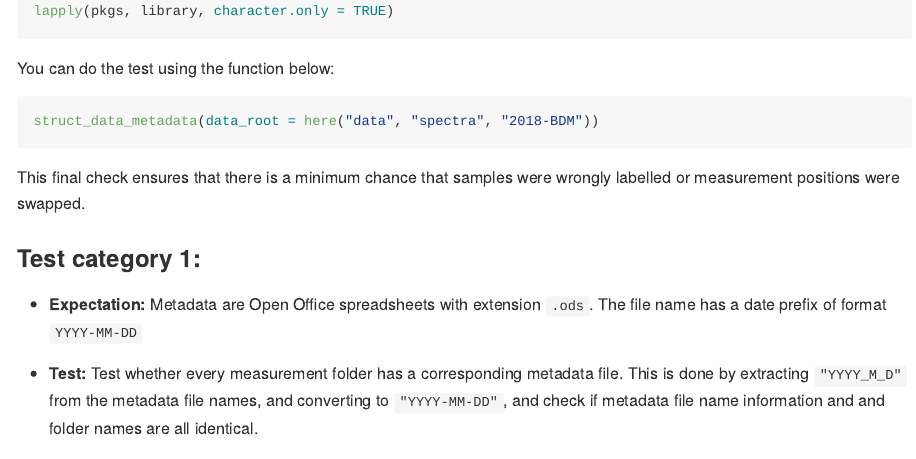
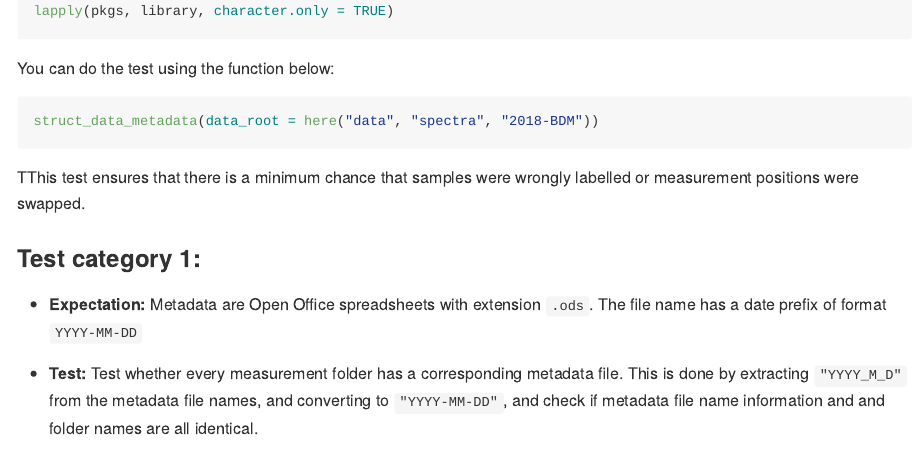
Before and after one commit to philipp-baumann/simplerspec.opus, an R Markdown document (README.Rmd): the page in a window 1100 px wide, from 570 px down. The pictures show the output file README.md that the author committed with the source, drawn offline in the style of GitHub.

Commit message:
Simplify

````diff
--- a/README.Rmd
+++ b/README.Rmd
@@ -48,7 +48,7 @@ struct_data_metadata(data_root = here("data", "spectra", "2018-BDM"))
 ```
 
 
-This final check ensures that there is a minimum chance that samples were wrongly
+TThis test ensures that there is a minimum chance that samples were wrongly
 labelled or measurement positions were swapped.
 
 
````
Also changed, not shown: README.md.
